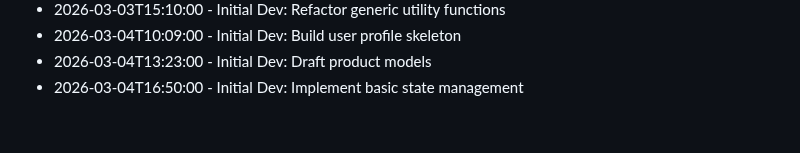
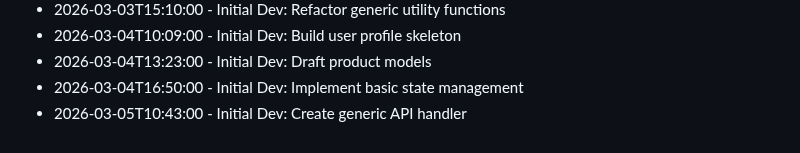
Before and after one commit to RajBarot3826/LocalMart, a Markdown page: CHANGELOG.md, the part around the change. Rendered like a GitHub page.

Commit message:
Create generic API handler

```diff
--- a/CHANGELOG.md
+++ b/CHANGELOG.md
@@ -230,3 +230,4 @@
 - 2026-03-04T10:09:00 - Initial Dev: Build user profile skeleton
 - 2026-03-04T13:23:00 - Initial Dev: Draft product models
 - 2026-03-04T16:50:00 - Initial Dev: Implement basic state management
+- 2026-03-05T10:43:00 - Initial Dev: Create generic API handler
```
